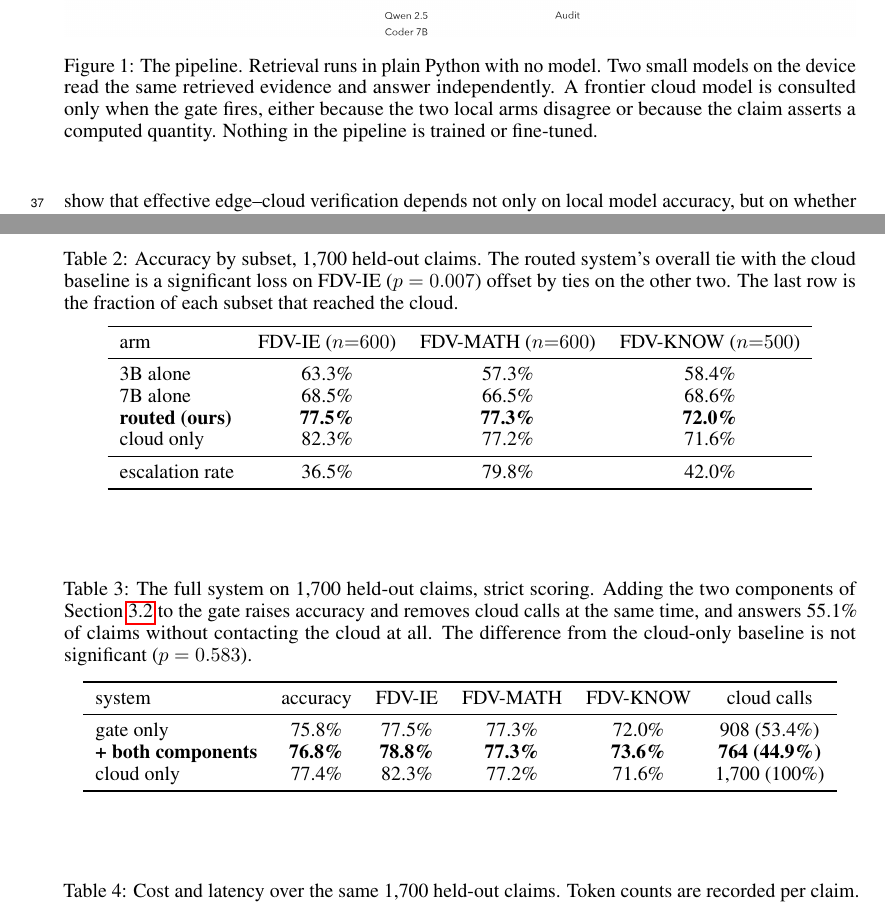
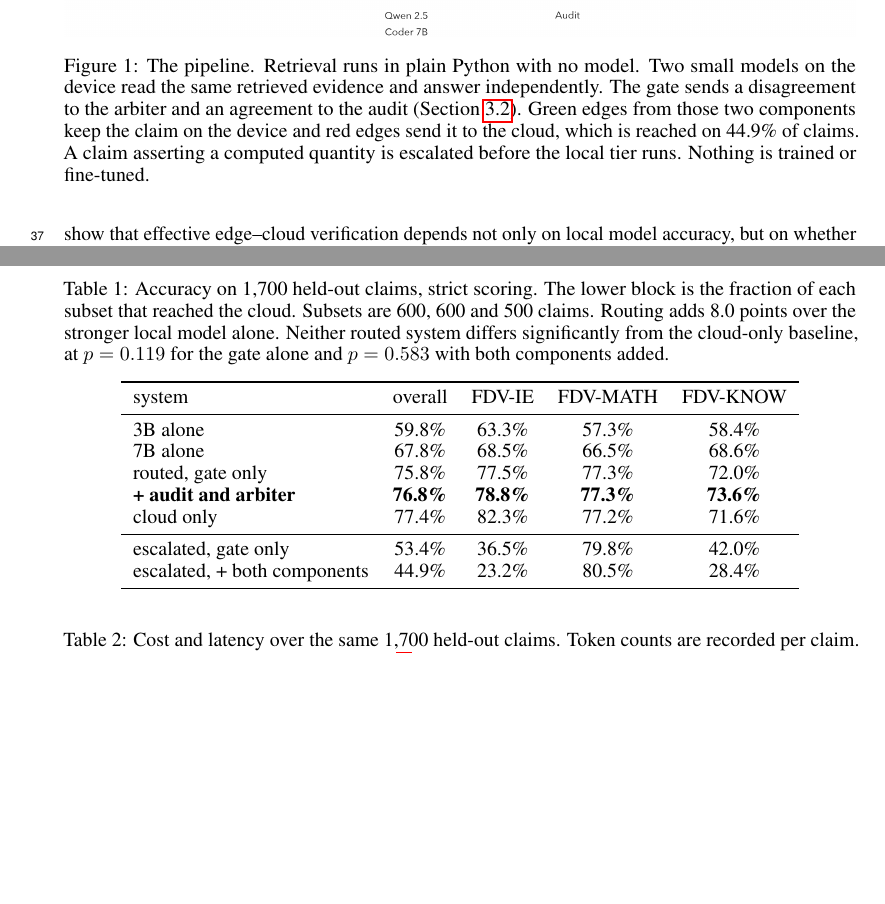
Before and after one commit to jchen208208/claim-verification-agentic-pipeline, a LaTeX paper (paper/workshop.tex): two parts of pages 2 and 4 of 9, joined at a grey line, cut so that both start at the same text, the shorter picture padded with empty space. Compiled offline with pdfLaTeX.

Commit message:
incorporating tables

```diff
--- a/paper/workshop.tex
+++ b/paper/workshop.tex
@@ -152,22 +152,27 @@ Small-to-large routing is commonly formulated as a cascade \citep{moslem2026rout
 % 26 Aug: the hand-drawn TikZ version was replaced by model_diagram.png. The TikZ
 % source is in git history at commit 50c68bb if it is ever needed again.
 %
-% model_diagram.png is now a FLAT ASSET with no regenerator in this repo. It was
-% built from a model_diagram.jpeg that is no longer on disk, and the build script
-% and its cropped icons were deleted on 26 Aug once the diagram was final. To
-% change the diagram, supply the artwork again and redraw it.
+% 3 Sep: the diagram is regenerable again. The ten original icons were recovered by
+% cropping them out of the old PNG and now live in paper/diagram_icons/, and
+% test_scripts/build_model_diagram.py redraws the whole figure from them. The
+% pre-3-Sep PNG is in git at commit 00bb76f.
 %
-% The old caption named routing percentages that were TikZ node labels; the new
-% figure does not carry them, so that sentence was removed rather than left wrong.
+% 4 Sep: the redrawn figure replaces the one that was in the Overleaf project. It adds
+% the audit and the arbiter, which Section 3.2 describes and the old figure did not
+% show, and colour is now consistent: on the arbiter and audit edges, green keeps the
+% claim on the device and red sends it to the cloud. The old figure used green for the
+% arithmetic escalation, which sends a claim to the cloud. The caption was rewritten
+% with the figure, since the old one described neither component.
 % ---------------------------------------------------------------------------
 \begin{figure}[t]
 \centering
 \includegraphics[width=\textwidth]{model_diagram.png}
 \caption{The pipeline. Retrieval runs in plain Python with no model. Two small models on
-the device read the same retrieved evidence and answer independently. A frontier cloud
-model is consulted only when the gate fires, either because the two local arms disagree or
-because the claim asserts a computed quantity. Nothing in the pipeline is trained or
-fine-tuned.}
+the device read the same retrieved evidence and answer independently. The gate sends a
+disagreement to the arbiter and an agreement to the audit (Section~\ref{sec:routing}).
+Green edges from those two components keep the claim on the device and red edges send it
+to the cloud, which is reached on \fullEscRate{} of claims. A claim asserting a computed
+quantity is escalated before the local tier runs. Nothing is trained or fine-tuned.}
 \label{fig:pipeline}
 \end{figure}
 
@@ -224,5 +228,22 @@ weaker one. Against the cloud-only baseline the difference is not significant.}
+\label{sec:headline}
+
+\begin{table}[t]
+\caption{Accuracy on \nTest{} held-out claims, strict scoring. The lower block is the
+fraction of each subset that reached the cloud. Subsets are \nIE{}, \nMATH{} and \nKNOW{}
+claims. Routing adds \gainOverSevenB{} points over the stronger local model alone. Neither
+routed system differs significantly from the cloud-only baseline, at $p = \mcnemarAllP{}$
+for the gate alone and $p = \mcnemarFullP{}$ with both components added.}
+\label{tab:accuracy}
 \centering
-\begin{tabular}{lccc}
+\begin{tabular}{lcccc}
 \toprule
-arm & accuracy & 95\% CI & unparseable \\
+system & overall & FDV-IE & FDV-MATH & FDV-KNOW \\
 \midrule
+3B alone                     & \accThreeB{}        & \accThreeBIE{}        & \accThreeBMATH{}        & \accThreeBKNOW{} \\
+7B alone                     & \accSevenB{}        & \accSevenBIE{}        & \accSevenBMATH{}        & \accSevenBKNOW{} \\
+routed, gate only            & \accRouted{}        & \accRoutedIE{}        & \accRoutedMATH{}        & \accRoutedKNOW{} \\
+\textbf{+ audit and arbiter} & \textbf{\accFull{}} & \textbf{\accFullIE{}} & \textbf{\accFullMATH{}} & \textbf{\accFullKNOW{}} \\
+cloud only                   & \accCloud{}         & \accCloudIE{}         & \accCloudMATH{}         & \accCloudKNOW{} \\
+\midrule
+escalated, gate only         & \escRate{}          & \escRateIE{}          & \escRateMATH{}          & \escRateKNOW{} \\
+escalated, + both components & \fullEscRate{}      & \fullEscRateIE{}      & \fullEscRateMATH{}      & \fullEscRateKNOW{} \\
@@ -237,21 +255,3 @@ cloud only                     & \accCloud{} (\accCloudcount{})     & \accCloudc
 
-\begin{table}[htbp]
-\caption{Accuracy by subset, \nTest{} held-out claims. The routed system's overall tie with
-the cloud baseline is a significant loss on FDV-IE ($p = \mcnemarIEP{}$) offset by ties on
-the other two. The last row is the fraction of each subset that reached the cloud.}
-\label{tab:subset}
-\centering
-\begin{tabular}{lccc}
-\toprule
-arm & FDV-IE ($n{=}\nIE{}$) & FDV-MATH ($n{=}\nMATH{}$) & FDV-KNOW ($n{=}\nKNOW{}$) \\
-\midrule
-3B alone               & \accThreeBIE{}   & \accThreeBMATH{}   & \accThreeBKNOW{} \\
-7B alone               & \accSevenBIE{}   & \accSevenBMATH{}   & \accSevenBKNOW{} \\
-\textbf{routed (ours)} & \textbf{\accRoutedIE{}} & \textbf{\accRoutedMATH{}} & \textbf{\accRoutedKNOW{}} \\
-cloud only             & \accCloudIE{}    & \accCloudMATH{}    & \accCloudKNOW{} \\
-\midrule
-escalation rate        & \escRateIE{}     & \escRateMATH{}     & \escRateKNOW{} \\
-\bottomrule
-\end{tabular}
-\end{table}
+This accuracy is obtained with only \fullCloudCalls{} cloud calls (\fullEscRate{} of claims), leaving \fullOnDeviceRate{} of claims entirely on device. The system uses \tokenRatioFull{} of the cloud input tokens and \costRatioFull{} of the cloud spend of the cloud-only baseline (Table~\ref{tab:cost}). The simpler gate-only system already reaches \accRouted{}, but adding the audit and arbiter simultaneously raises accuracy and reduces escalation from \escRate{} to \fullEscRate{}.
 
@@ -258,24 +259,5 @@ escalation rate        & \escRateIE{}     & \escRateMATH{}     & \escRateKNOW{}
 
-\begin{table}[htbp]
-\caption{The full system on \nTest{} held-out claims, strict scoring. Adding the two
-components of Section~\ref{sec:routing} to the gate raises accuracy and removes cloud calls
-at the same time, and answers \fullOnDeviceRate{} of claims without contacting the cloud at
-all. The difference from the cloud-only baseline is not significant
-($p = \mcnemarFullP{}$).}
-\label{tab:full}
-\centering
-\begin{tabular}{lccccc}
-\toprule
-system & accuracy & FDV-IE & FDV-MATH & FDV-KNOW & cloud calls \\
-\midrule
-gate only                   & \accRouted{} & \accRoutedIE{} & \accRoutedMATH{} & \accRoutedKNOW{} & \cloudCalls{} (\escRate{}) \\
-\textbf{+ both components}  & \textbf{\accFull{}} & \textbf{\accFullIE{}} & \textbf{\accFullMATH{}} & \textbf{\accFullKNOW{}} & \textbf{\fullCloudCalls{} (\fullEscRate{})} \\
-cloud only                  & \accCloud{} & \accCloudIE{} & \accCloudMATH{} & \accCloudKNOW{} & \nTest{} (100\%) \\
-\bottomrule
-\end{tabular}
-\end{table}
-
-\begin{table}[htbp]
+\begin{table}[t]
 \caption{Cost and latency over the same \nTest{} held-out claims. Token counts are recorded
 per claim. Latency is the GPU desktop; see Section~\ref{sec:setup}. The full system uses
 \tokenRatioFull{} of the cloud tokens of the cloud-only baseline and keeps
```
Also changed, not shown: paper/workshop.tex (120 more changed lines).
